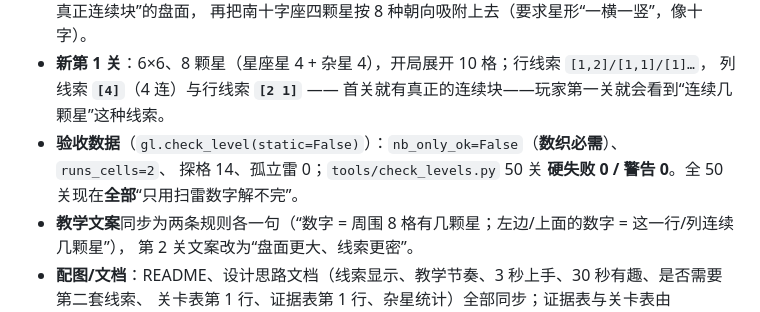
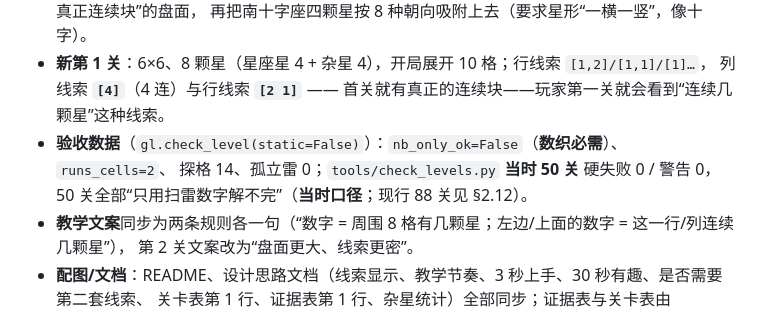
Before and after one commit to ran070602/asterweave, a Markdown page: 冉政-迭代优化过程文档.md, the part around the change. GitHub-like rendering.

```diff
--- a/冉政-迭代优化过程文档.md
+++ b/冉政-迭代优化过程文档.md
@@ -742,7 +742,7 @@ self.col_runs = [line_runs([(r, c) in self.mines for r in range(n)]) for c in ra
 - **新第 1 关**：6×6、8 颗星（星座星 4 + 杂星 4），开局展开 10 格；行线索 `[1,2]/[1,1]/[1]…`，
   列线索 **`[4]`**（4 连）与行线索 **`[2 1]`** —— 首关就有真正的连续块——玩家第一关就会看到“连续几颗星”这种线索。
 - **验收数据**（`gl.check_level(static=False)`）：`nb_only_ok=False`（**数织必需**）、`runs_cells=2`、
-  探格 14、孤立雷 0；`tools/check_levels.py` 50 关 **硬失败 0 / 警告 0**。全 50 关现在**全部**“只用扫雷数字解不完”。
+  探格 14、孤立雷 0；`tools/check_levels.py` **当时 50 关** 硬失败 0 / 警告 0，50 关全部“只用扫雷数字解不完”（**当时口径**；现行 88 关见 §2.12）。
 - **教学文案**同步为两条规则各一句（“数字 = 周围 8 格有几颗星；左边/上面的数字 = 这一行/列连续几颗星”），
   第 2 关文案改为“盘面更大、线索更密”。
 - **配图/文档**：README、设计思路文档（线索显示、教学节奏、3 秒上手、30 秒有趣、是否需要第二套线索、
```
Also changed, not shown: docs/HANDOFF-项目状态.md (+2 -2 lines), 冉政-设计思路文档.md (+3 -3 lines).
